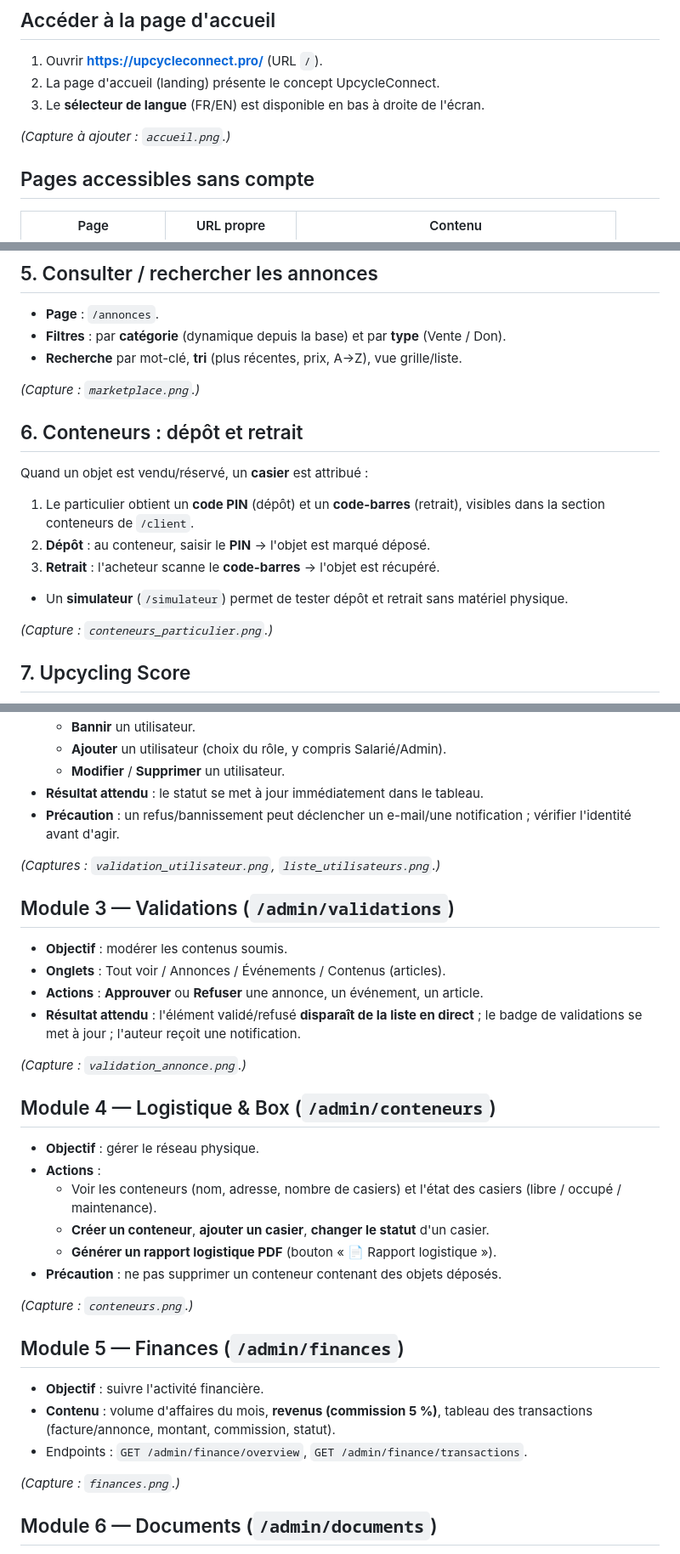
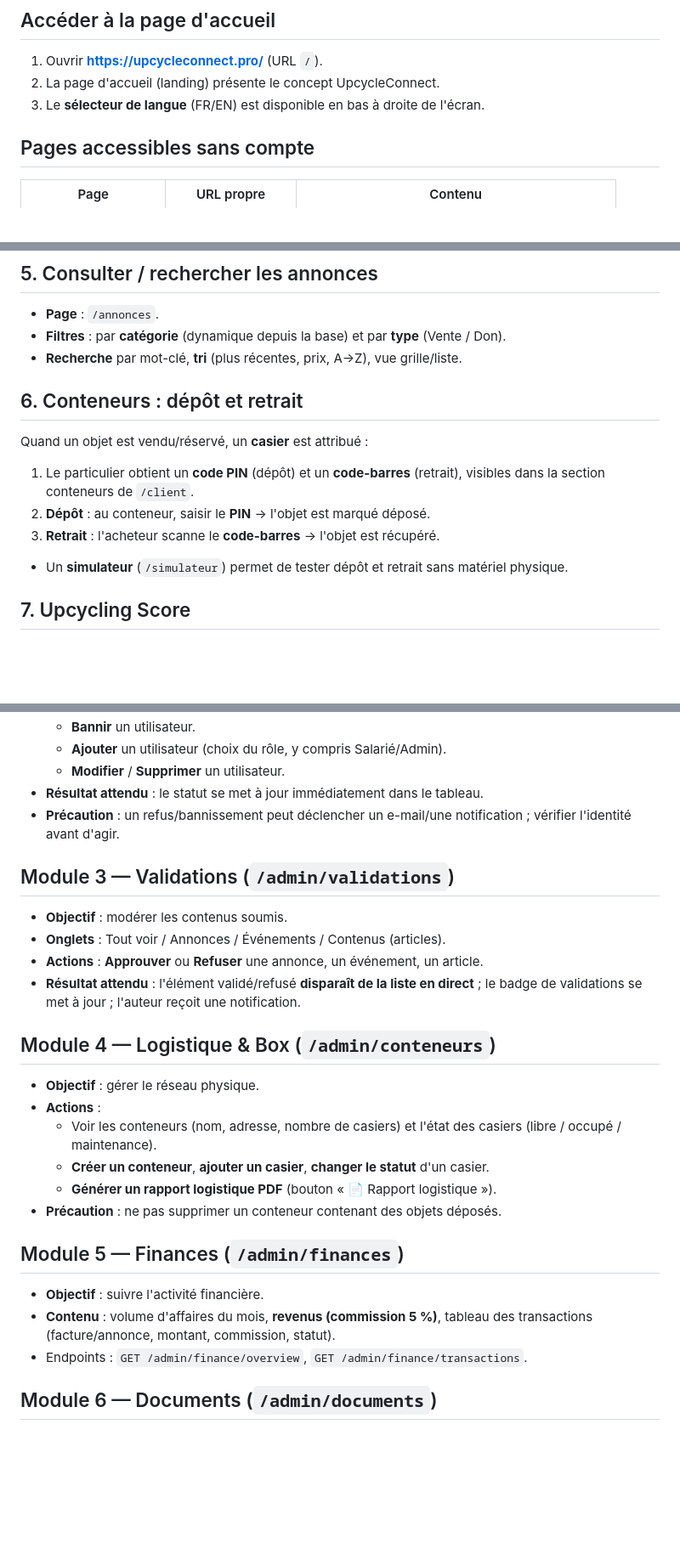
Before and after one commit to amelbdj/renova-systems-projet-annuel, a Markdown page: DOSSIER_UTILISATION_LOGICIELS/DOSSIER_COMPLET_UTILISATION_LOGICIELS.md, 3 parts joined by grey strips. Shown at 85% size. Drawn GitHub-style; blank space fills up the shorter version.

```diff
--- a/DOSSIER_UTILISATION_LOGICIELS/DOSSIER_COMPLET_UTILISATION_LOGICIELS.md
+++ b/DOSSIER_UTILISATION_LOGICIELS/DOSSIER_COMPLET_UTILISATION_LOGICIELS.md
@@ -276,7 +276,6 @@ Le **visiteur** est un internaute non authentifié. Il a accès aux pages publiq
 2. La page d'accueil (landing) présente le concept UpcycleConnect.
 3. Le **sélecteur de langue** (FR/EN) est disponible en bas à droite de l'écran.
 
-*(Capture à ajouter : `accueil.png`.)*
 
 ## Pages accessibles sans compte
 | Page | URL propre | Contenu |
@@ -352,7 +347,6 @@ Le **Particulier** donne ou vend des objets et suit son impact écologique. Espa
 - **Filtres** : par **catégorie** (dynamique depuis la base) et par **type** (Vente / Don).
 - **Recherche** par mot-clé, **tri** (plus récentes, prix, A→Z), vue grille/liste.
 
-*(Capture : `marketplace.png`.)*
 
 ## 6. Conteneurs : dépôt et retrait
 Quand un objet est vendu/réservé, un **casier** est attribué :
@@ -361,7 +355,6 @@ Quand un objet est vendu/réservé, un **casier** est attribué :
 3. **Retrait** : l'acheteur scanne le **code-barres** → l'objet est récupéré.
 - Un **simulateur** (`/simulateur`) permet de tester dépôt et retrait sans matériel physique.
 
-*(Capture : `conteneurs_particulier.png`.)*
 
 ## 7. Upcycling Score
 - **Page** : `/client`, encart « Mon Upcycling Score ».
@@ -508,7 +496,6 @@ L'**Administrateur** dispose d'un back-office complet. Espace : **`/admin`**. To
 - **Résultat attendu** : le statut se met à jour immédiatement dans le tableau.
 - **Précaution** : un refus/bannissement peut déclencher un e-mail/une notification ; vérifier l'identité avant d'agir.
 
-*(Captures : `validation_utilisateur.png`, `liste_utilisateurs.png`.)*
 
 ## Module 3 — Validations (`/admin/validations`)
 - **Objectif** : modérer les contenus soumis.
@@ -516,7 +503,6 @@ L'**Administrateur** dispose d'un back-office complet. Espace : **`/admin`**. To
 - **Actions** : **Approuver** ou **Refuser** une annonce, un événement, un article.
 - **Résultat attendu** : l'élément validé/refusé **disparaît de la liste en direct** ; le badge de validations se met à jour ; l'auteur reçoit une notification.
 
-*(Capture : `validation_annonce.png`.)*
 
 ## Module 4 — Logistique & Box (`/admin/conteneurs`)
 - **Objectif** : gérer le réseau physique.
@@ -526,14 +512,11 @@ L'**Administrateur** dispose d'un back-office complet. Espace : **`/admin`**. To
   - **Générer un rapport logistique PDF** (bouton « 📄 Rapport logistique »).
 - **Précaution** : ne pas supprimer un conteneur contenant des objets déposés.
 
-*(Capture : `conteneurs.png`.)*
 
 ## Module 5 — Finances (`/admin/finances`)
 - **Objectif** : suivre l'activité financière.
 - **Contenu** : volume d'affaires du mois, **revenus (commission 5 %)**, tableau des transactions (facture/annonce, montant, commission, statut).
 - Endpoints : `GET /admin/finance/overview`, `GET /admin/finance/transactions`.
-
-*(Capture : `finances.png`.)*
 
 ## Module 6 — Documents (`/admin/documents`)
 - **Objectif** : consulter les factures/contrats PDF.
```
Also changed, not shown: other parts of DOSSIER_UTILISATION_LOGICIELS/DOSSIER_COMPLET_UTILISATION_LOGICIELS.md (+15 -25 lines).
